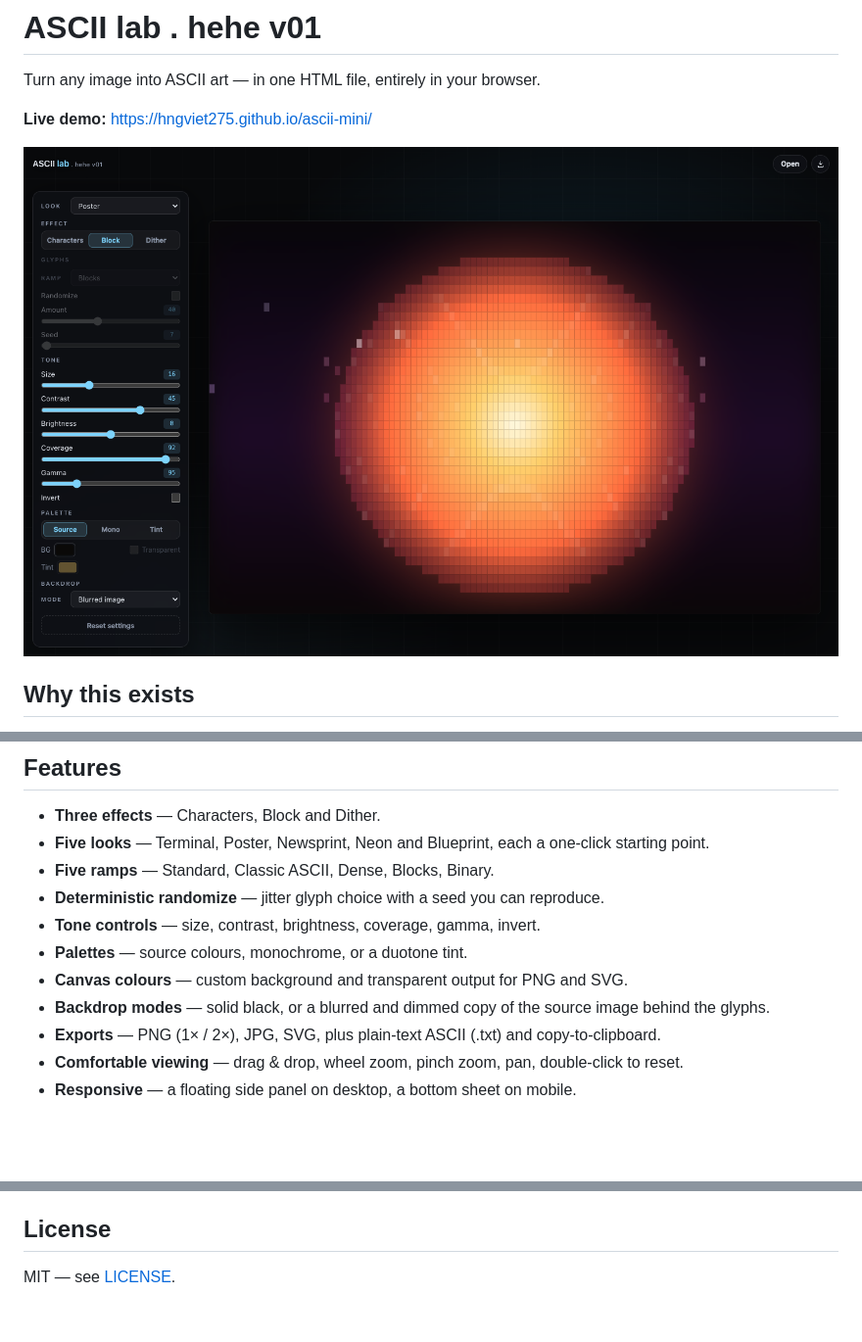
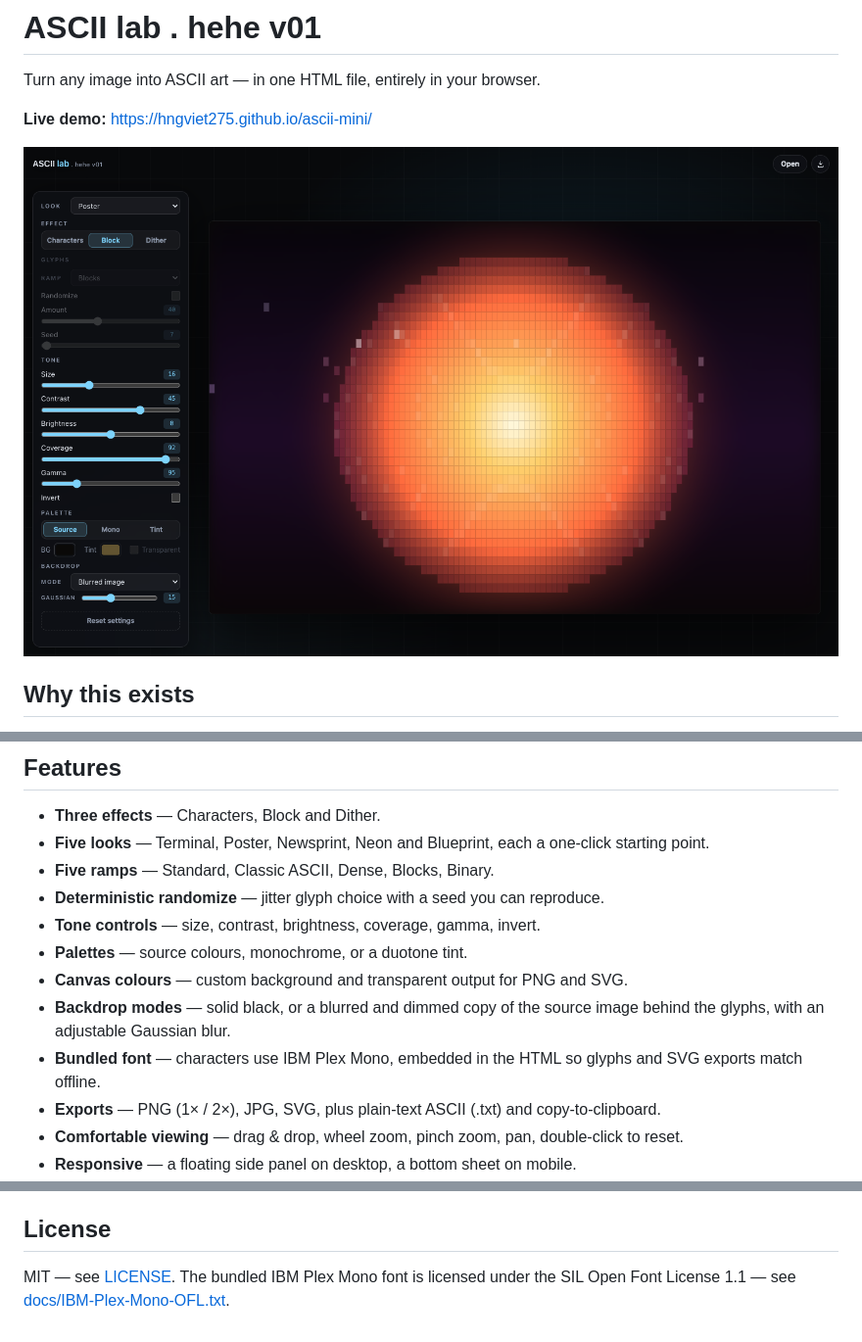
Before and after one commit to Hngviet275/ascii-lab-hehe, a Markdown page: README.md, 3 parts joined by grey strips. Shown at 98% size. Drawn GitHub-style; pictures changed too: docs/screenshot.png; blank space fills up the shorter version.

Commit message:
Add Gaussian backdrop control and bundle IBM Plex Mono

```diff
--- a/README.md
+++ b/README.md
@@ -19,7 +19,8 @@ Most ASCII converters ship a build step, a CDN dependency or an upload. This one
 - **Tone controls** — size, contrast, brightness, coverage, gamma, invert.
 - **Palettes** — source colours, monochrome, or a duotone tint.
 - **Canvas colours** — custom background and transparent output for PNG and SVG.
-- **Backdrop modes** — solid black, or a blurred and dimmed copy of the source image behind the glyphs.
+- **Backdrop modes** — solid black, or a blurred and dimmed copy of the source image behind the glyphs, with an adjustable Gaussian blur.
+- **Bundled font** — characters use IBM Plex Mono, embedded in the HTML so glyphs and SVG exports match offline.
 - **Exports** — PNG (1× / 2×), JPG, SVG, plus plain-text ASCII (.txt) and copy-to-clipboard.
 - **Comfortable viewing** — drag & drop, wheel zoom, pinch zoom, pan, double-click to reset.
 - **Responsive** — a floating side panel on desktop, a bottom sheet on mobile.
@@ -59,4 +60,4 @@ PNG 1× matches the on-screen canvas, 2× doubles it. Exports are clamped to 819
 
 ## License
 
-MIT — see [LICENSE](LICENSE).
+MIT — see [LICENSE](LICENSE). The bundled IBM Plex Mono font is licensed under the SIL Open Font License 1.1 — see [docs/IBM-Plex-Mono-OFL.txt](docs/IBM-Plex-Mono-OFL.txt).
```
Also changed, not shown: 2 other files.
